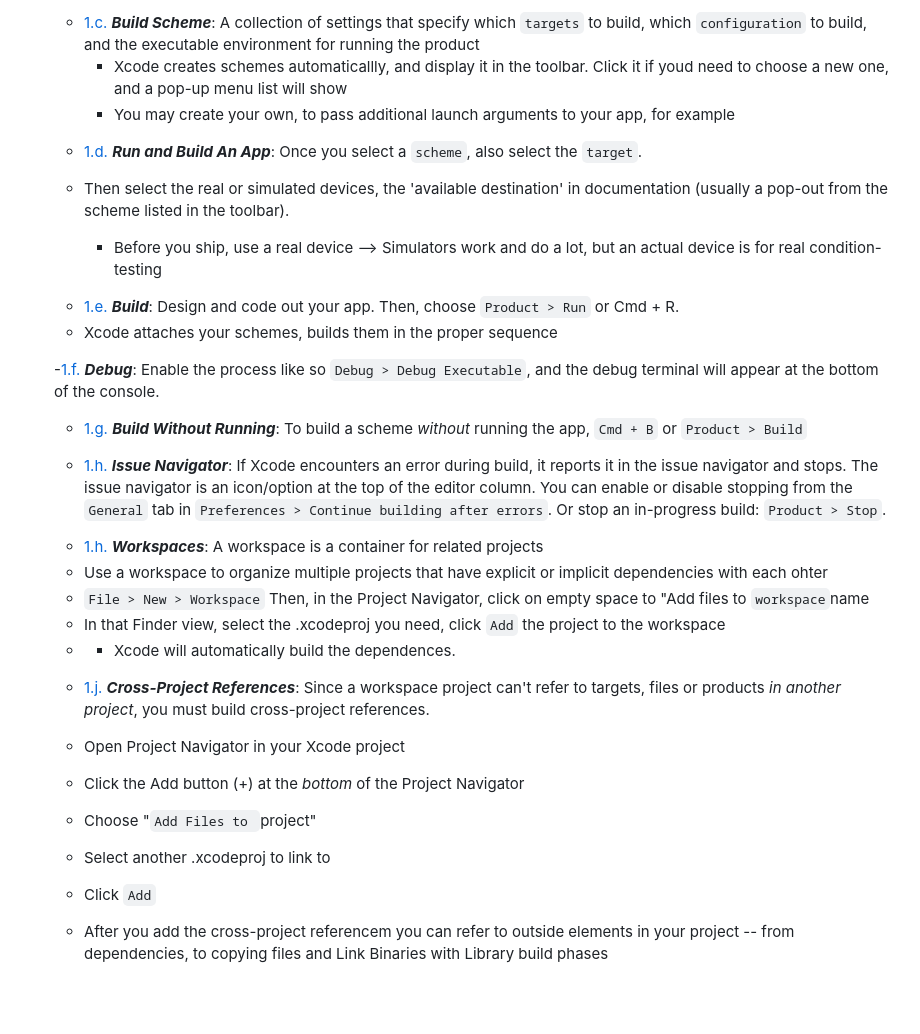
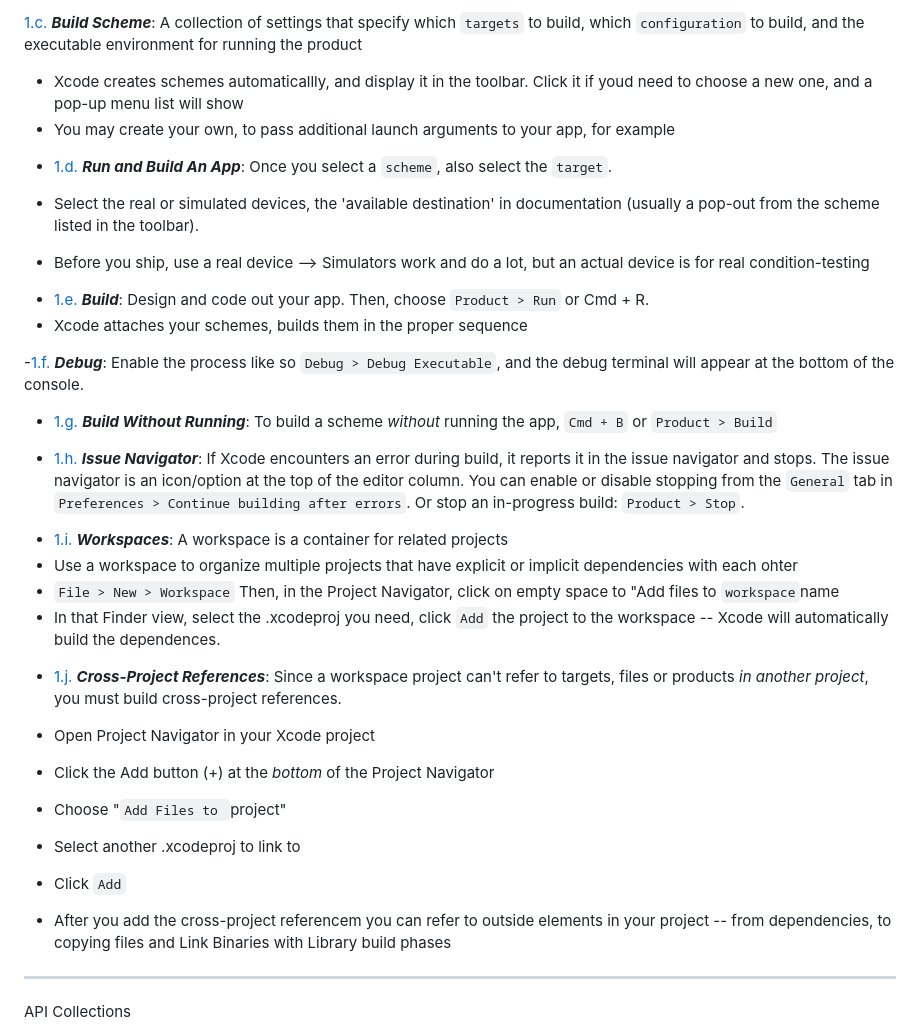
Before and after one commit to bbbb4tryon/0-notesInVSCode, a Markdown page: README.md, the part around the change printed below. Drawn GitHub-style; blank space fills up the shorter version.

```diff
--- a/README.md
+++ b/README.md
@@ -127,16 +134,16 @@ const foo = 1;
 
 <a name="types--buildScheme"></a><a name="1.c. build scheme"></a>
 
-- [1.c.](#types--buildScheme) ***Build Scheme***: A collection of settings that specify which `targets` to build, which `configuration` to build, and the executable environment for running the product
-    * Xcode creates schemes automaticallly, and display it in the toolbar. Click it if youd need to choose a new one, and a pop-up menu list will show
-    * You may create your own, to pass additional launch arguments to your app, for example
+[1.c.](#types--buildScheme) ***Build Scheme***: A collection of settings that specify which `targets` to build, which `configuration` to build, and the executable environment for running the product
+   - Xcode creates schemes automaticallly, and display it in the toolbar. Click it if youd need to choose a new one, and a pop-up menu list will show
+   - You may create your own, to pass additional launch arguments to your app, for example
 
 <a name="types--runBuildApp"></a><a name="1.d. building an app (or anything else)"></a>
 
 - [1.d.](#types--runBuildApp) ***Run and Build An App***: Once you select a `scheme`, also select the `target`.
-- Then select the real or simulated devices, the 'available destination' in documentation (usually a pop-out from the scheme listed in the toolbar).
+- Select the real or simulated devices, the 'available destination' in documentation (usually a pop-out from the scheme listed in the toolbar).
 
-    * Before you ship, use a real device --> Simulators work and do a lot, but an actual device is for real condition-testing
+- Before you ship, use a real device --> Simulators work and do a lot, but an actual device is for real condition-testing
 
 
 <a name="types--buildApp"></a><a name="1.e. build"></a>
@@ -161,11 +168,11 @@ const foo = 1;
 
 <a name="types--workspaces"></a><a name="1.i. workspaces"></a>
 
-- [1.h.](#types--workspaces) ***Workspaces***: A workspace is a container for related projects
+- [1.i.](#types--workspaces) ***Workspaces***: A workspace is a container for related projects
 - Use a workspace to organize multiple projects that have explicit or implicit dependencies with each ohter
 - `File > New > Workspace` Then, in the Project Navigator, click on empty space to "Add files to `workspace`name
 - In that Finder view, select the .xcodeproj you need, click `Add` the project to the workspace
-- * Xcode will automatically build the dependences.
+-- Xcode will automatically build the dependences.
 
 
 <a name="types--crossProjectReferences"></a><a name="1.j. cross-project references"></a>
@@ -179,4 +186,6 @@ const foo = 1;
 
 - After you add the cross-project referencem you can refer to outside elements in your project -- from dependencies, to copying files and Link Binaries with Library build phases
 
+---
+API Collections
 
```
Also changed, not shown: other parts of README.md (+113 -65 lines).
